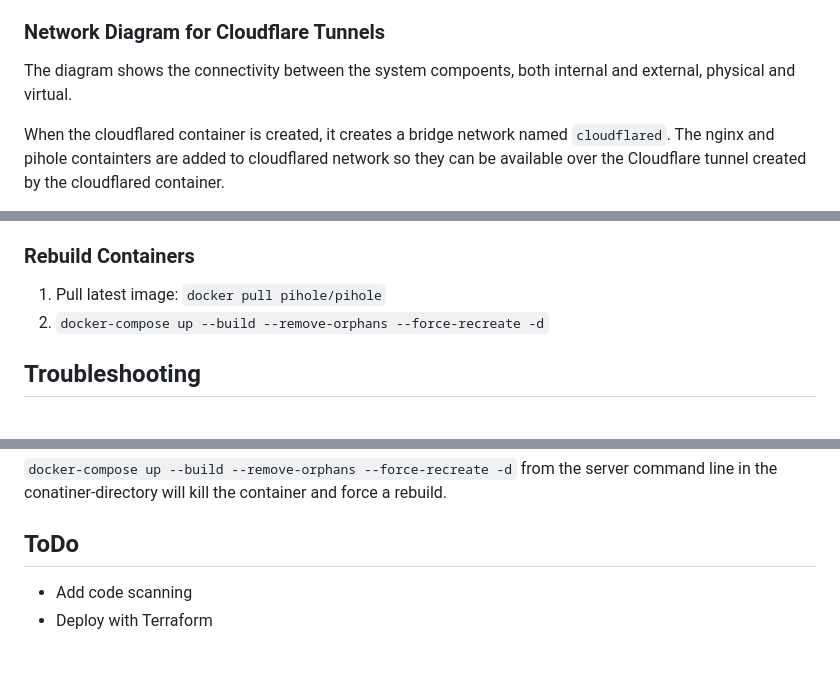
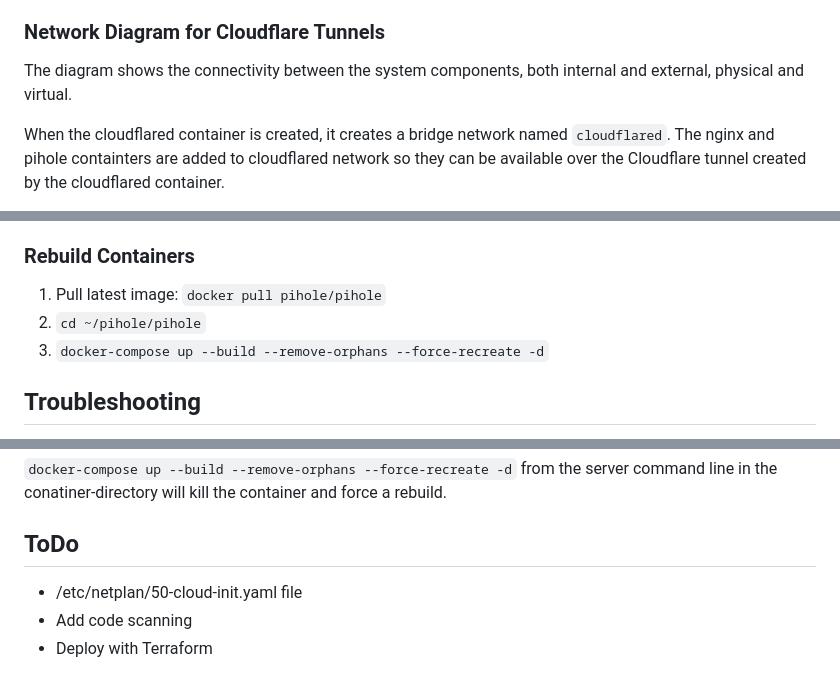
Before and after one commit to beckitrue/home-remote-server, a Markdown page: README.md, 3 parts joined by grey strips. GitHub-like rendering.

Commit message:
typo and clarity

```diff
--- a/README.md
+++ b/README.md
@@ -10,7 +10,7 @@ I had to update my edge Raspberry Pi OS to Ubuntu 20.10, and decided to add [Pi-
 
 ### Network Diagram for Cloudflare Tunnels
 
-The diagram shows the connectivity between the system compoents, both internal and external, physical and virtual.
+The diagram shows the connectivity between the system components, both internal and external, physical and virtual.
 
 When the cloudflared container is created, it creates a bridge network named `cloudflared`. The nginx and pihole containters are added to cloudflared network so they can be available over the Cloudflare tunnel created by the cloudflared container.
 
@@ -100,6 +100,7 @@ Clone this repo to host in your home directory
 ### Rebuild Containers
 
 1. Pull latest image: `docker pull pihole/pihole`
+1. `cd ~/pihole/pihole`
 1. `docker-compose up --build --remove-orphans --force-recreate -d`
 
 ## Troubleshooting
@@ -140,5 +141,6 @@ Running these services in Docker containers was meant to be a learning experienc
 
 ## ToDo
 
+* /etc/netplan/50-cloud-init.yaml file
 * Add code scanning
 * Deploy with Terraform
```
